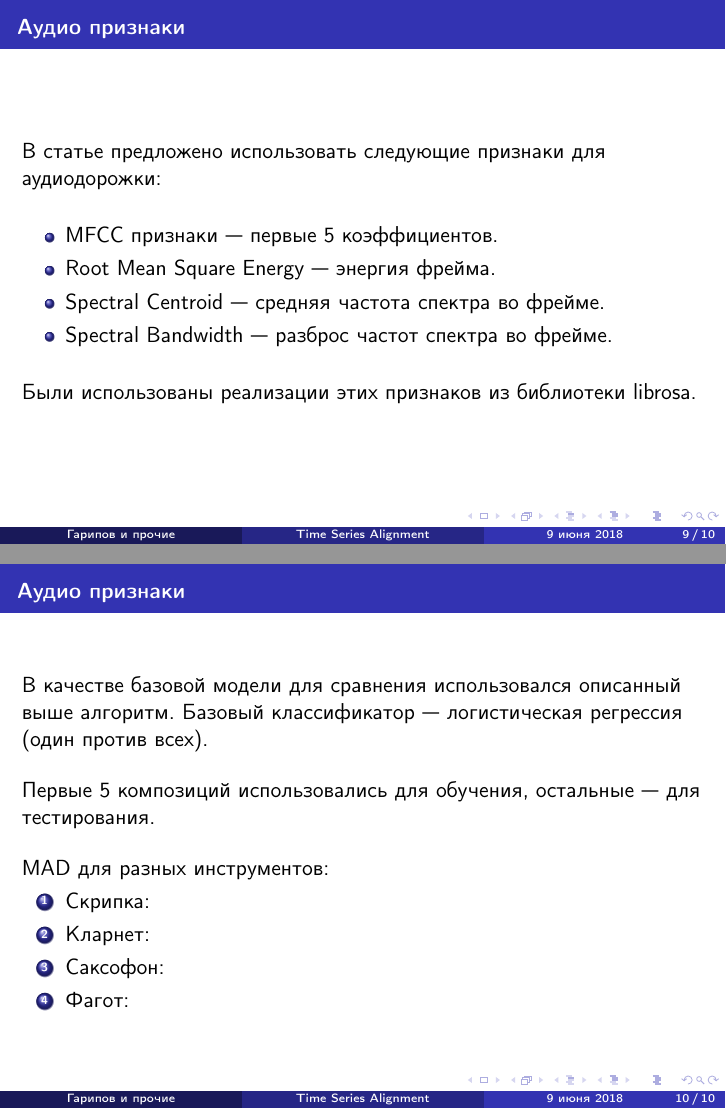
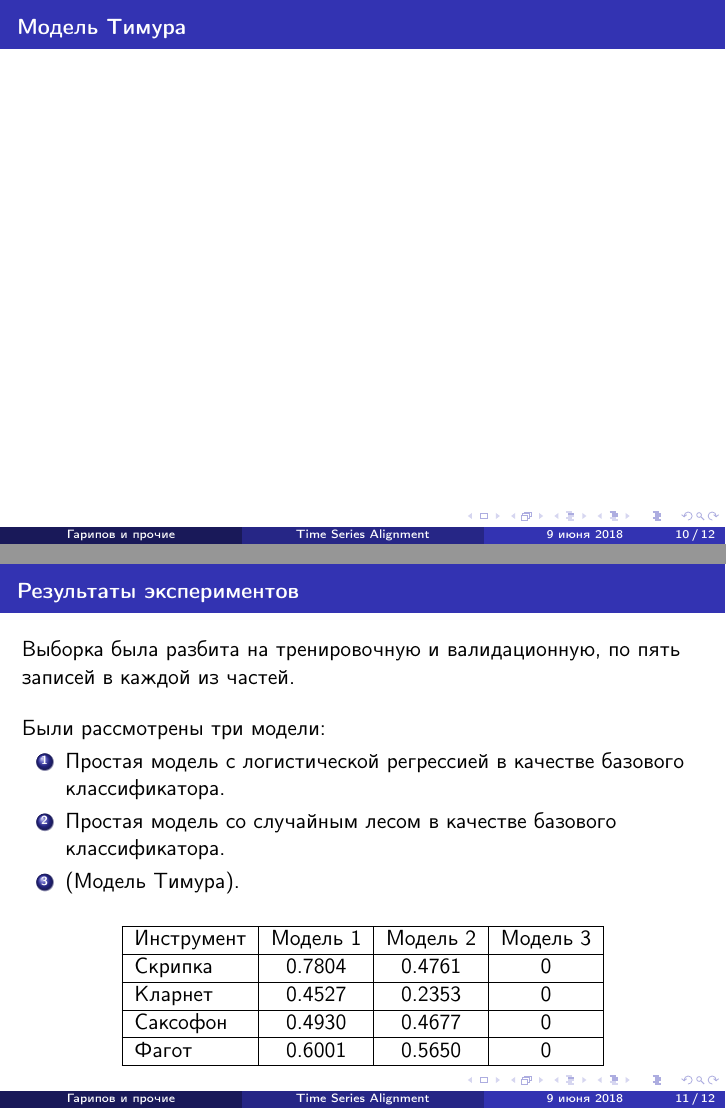
Before and after one commit to timgaripov/DDP, LaTeX slides (presentation/presentation.tex): pages 9 and 10 of 10 before the commit and pages 10 and 11 of 12 after it, joined at a grey line. Compiled offline with pdfLaTeX.

Commit message:
Results for baseline model

```diff
--- a/presentation/presentation.tex
+++ b/presentation/presentation.tex
@@ -127,37 +144,37 @@ $D_{ij} = \min(D_{i-1, j}, D_{i-1, j-1}) + \theta_{ij}$
 
 \end{frame}
 
-\begin{frame}{Аудио признаки}
-
-В статье предложено использовать следующие признаки для аудиодорожки:
-
-\bigskip
-\begin{itemize}
-	\item MFCC признаки --- первые 5 коэффициентов.
-	\item Root Mean Square Energy --- энергия фрейма.
-	\item Spectral Centroid --- средняя частота спектра во фрейме.
-	\item Spectral Bandwidth --- разброс частот спектра во фрейме.
-\end{itemize}
-
-\bigskip
-Были использованы реализации этих признаков из библиотеки librosa.
+\begin{frame}{Модель Тимура}
 
 \end{frame}
 
-\begin{frame}{Аудио признаки}
+\begin{frame}{Результаты экспериментов}
 
-В качестве базовой модели для сравнения использовался описанный выше алгоритм. Базовый классификатор --- логистическая регрессия (один против всех).
+Выборка была разбита на тренировочную и валидационную, по пять записей в каждой из частей.
 
 \bigskip
-Первые 5 композиций использовались для обучения, остальные --- для тестирования.
+Были рассмотрены три модели:
+\begin{enumerate}
+	\item Простая модель с логистической регрессией в качестве базового классификатора.
+	\item Простая модель со случайным лесом в качестве базового классификатора.
+	\item (Модель Тимура).
+\end{enumerate}
 
 \bigskip
-MAD для разных инструментов:
+\centering
+\begin{tabular}{|l|c|c|c|}
+	\hline
+	Инструмент & Модель 1 & Модель 2 & Модель 3 \\
+	\hline
+	Скрипка & 0.7804 & 0.4761 & 0 \\
+	\hline
+	Кларнет & 0.4527 & 0.2353 & 0 \\
+	\hline
+	Саксофон & 0.4930 & 0.4677 & 0 \\
+	\hline
+	Фагот & 0.6001 & 0.5650 & 0 \\
+	\hline
+\end{tabular}
 
-\begin{enumerate}
-	\item Скрипка:
-	\item Кларнет:
-	\item Саксофон:
-	\item Фагот:
+\end{frame}
 
-\end{enumerate}
```
Also changed, not shown: presentation/graphics/final.jpg (added), presentation/presentation.pdf, presentation/presentation.tex (31 more changed lines).
